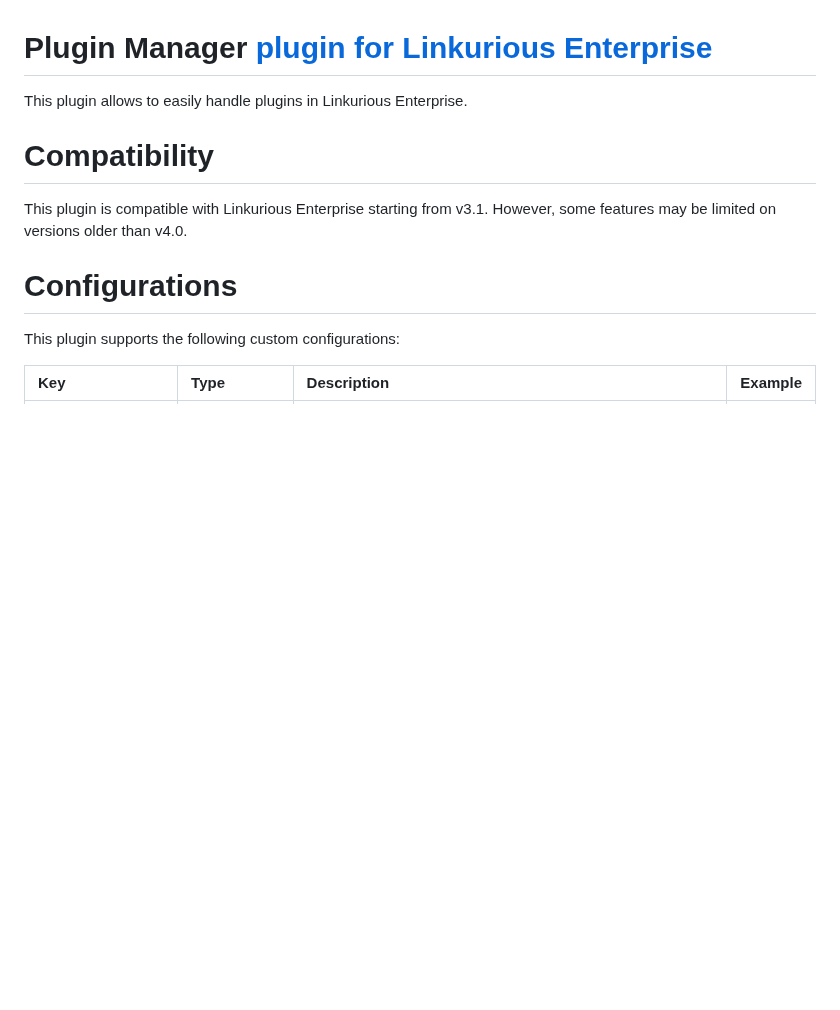
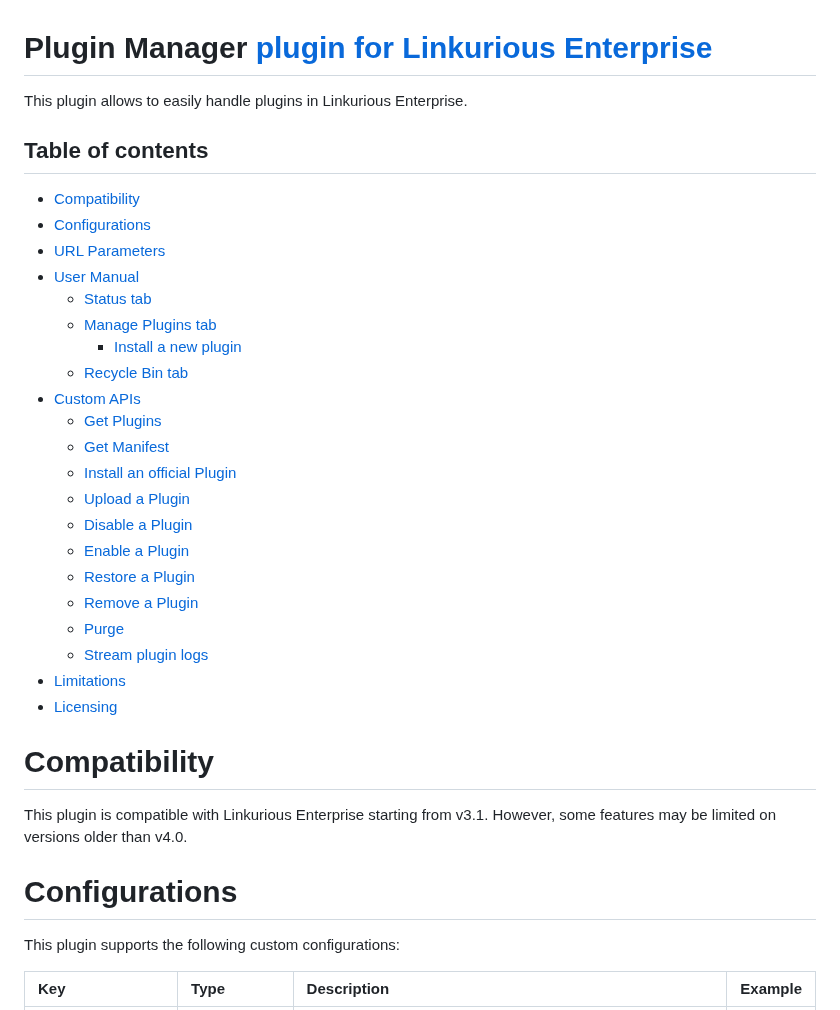
Before and after one commit to Linkurious/lke-plugin-plugin-manager, a Markdown page: README.md, the part around one of its changes. Drawn GitHub-style; blank space fills up the shorter version.

Commit message:
LKE-7930 add table of contents

```diff
--- a/README.md
+++ b/README.md
@@ -1,6 +2,31 @@
 # Plugin Manager [plugin for Linkurious Enterprise](https://doc.linkurious.com/admin-manual/latest/plugins/)
 
 This plugin allows to easily handle plugins in Linkurious Enterprise.
+
+<!-- auto generated with https://marketplace.visualstudio.com/items?itemName=yzhang.markdown-all-in-one -->
+<!-- omit in toc -->
+## Table of contents
+- [Compatibility](#compatibility)
+- [Configurations](#configurations)
+- [URL Parameters](#url-parameters)
+- [User Manual](#user-manual)
+  - [Status tab](#status-tab)
+  - [Manage Plugins tab](#manage-plugins-tab)
+    - [Install a new plugin](#install-a-new-plugin)
+  - [Recycle Bin tab](#recycle-bin-tab)
+- [Custom APIs](#custom-apis)
+  - [Get Plugins](#get-plugins)
+  - [Get Manifest](#get-manifest)
+  - [Install an official Plugin](#install-an-official-plugin)
+  - [Upload a Plugin](#upload-a-plugin)
+  - [Disable a Plugin](#disable-a-plugin)
+  - [Enable a Plugin](#enable-a-plugin)
+  - [Restore a Plugin](#restore-a-plugin)
+  - [Remove a Plugin](#remove-a-plugin)
+  - [Purge](#purge)
+  - [Stream plugin logs](#stream-plugin-logs)
+- [Limitations](#limitations)
+- [Licensing](#licensing)
 
 # Compatibility
 
```
Also changed, not shown: other parts of README.md (+1 -0 lines).
